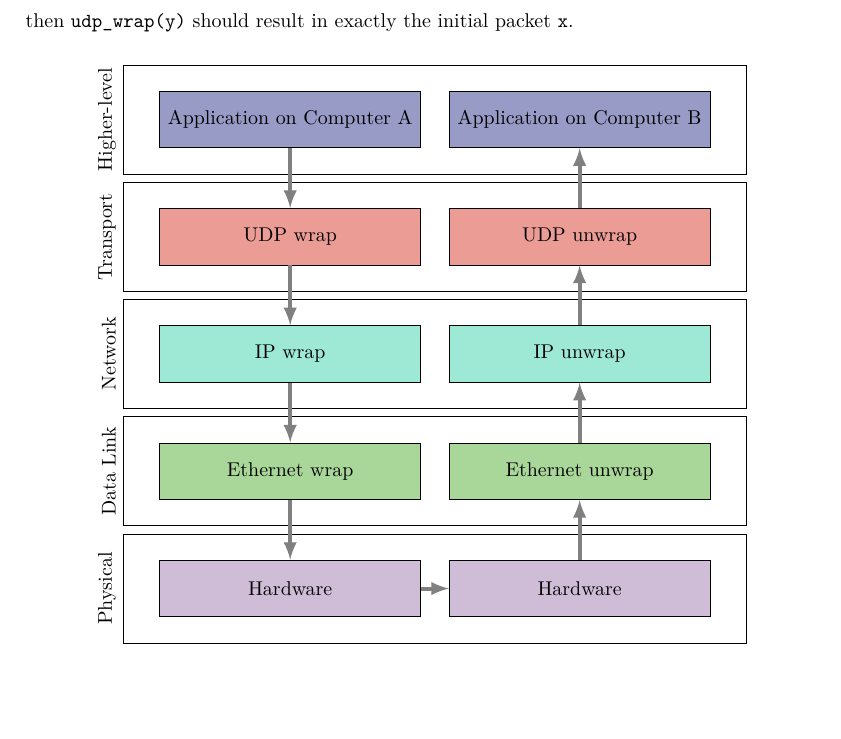
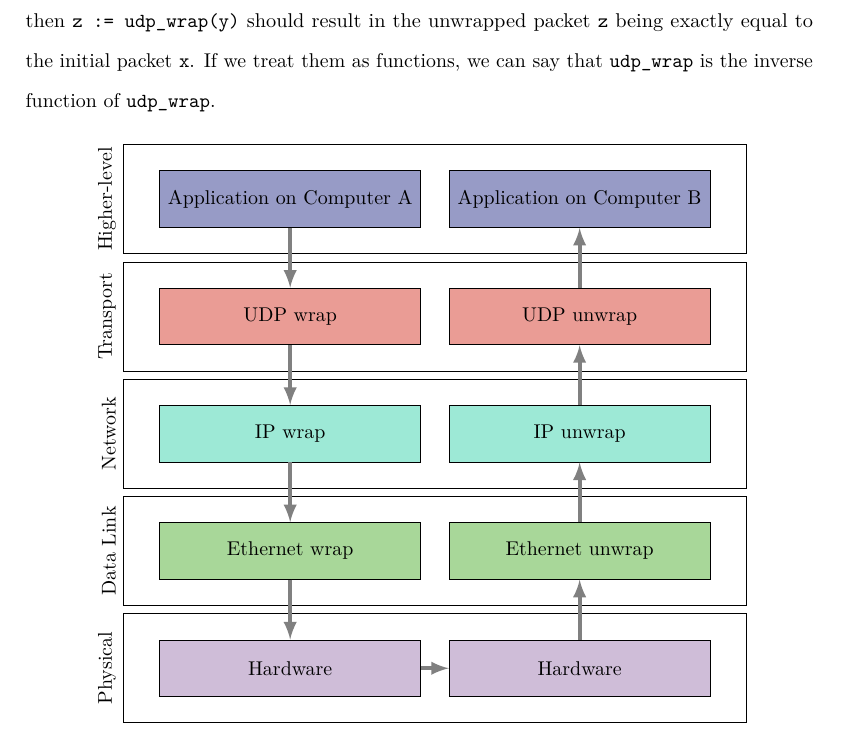
Before and after one commit to rowedaniel/thesis-dependable, a LaTeX thesis (thesis/main.tex): part of page 12 of 25, cut so that both start at the same text, the shorter picture padded with empty space. Compiled offline with pdfLaTeX.

Commit message:
feat: tinker with layer intro

```diff
--- a/thesis/main.tex
+++ b/thesis/main.tex
@@ -168,9 +168,12 @@ result in the same packet, unaltered.
 One of the principal design features of the OSI model is that since
 it is layered, this statement need only apply within a particular layer.
 That is, we expect that if we call
-\lstinline{y := udp_wrap(x)}, then \lstinline{udp_wrap(y)} should
-result in exactly the initial packet \lstinline{x}.
-% TODO: is this notation understandable?
+\lstinline{y := udp_wrap(x)}, then \lstinline{z := udp_wrap(y)} should
+result in the unwrapped packet \lstinline{z} being exactly equal to
+the initial packet \lstinline{x}.
+If we treat them as functions, we can say that \lstinline{udp_wrap} is
+the inverse function of \lstinline{udp_wrap}.
+% TODO: is this notation understandable? Feels somewhat clunky.
 
 \begin{figure}[htpb]
     \centering
```
